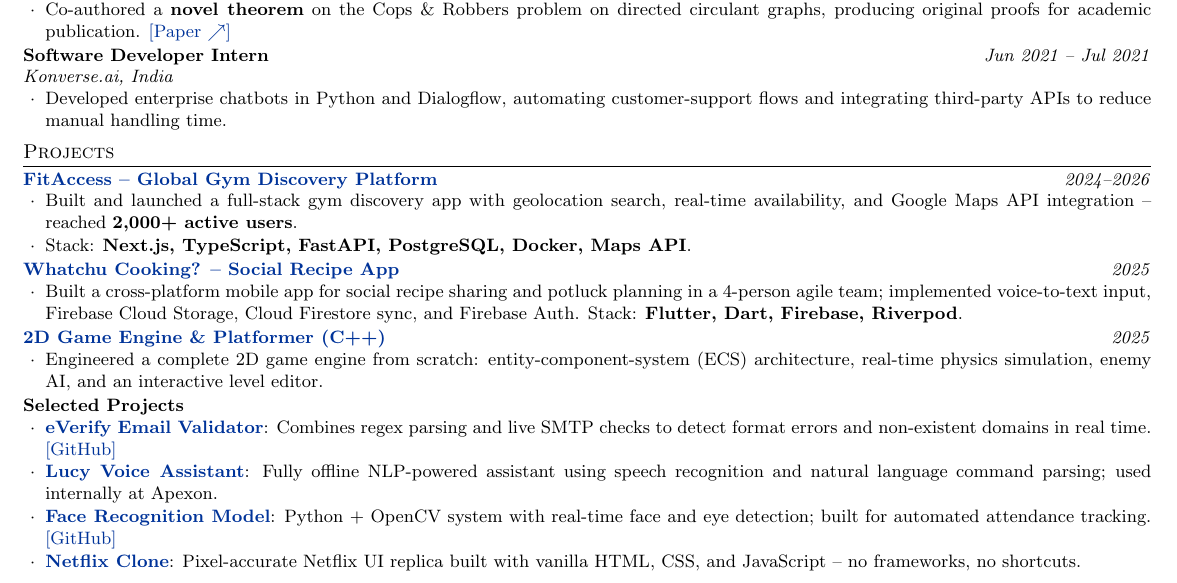
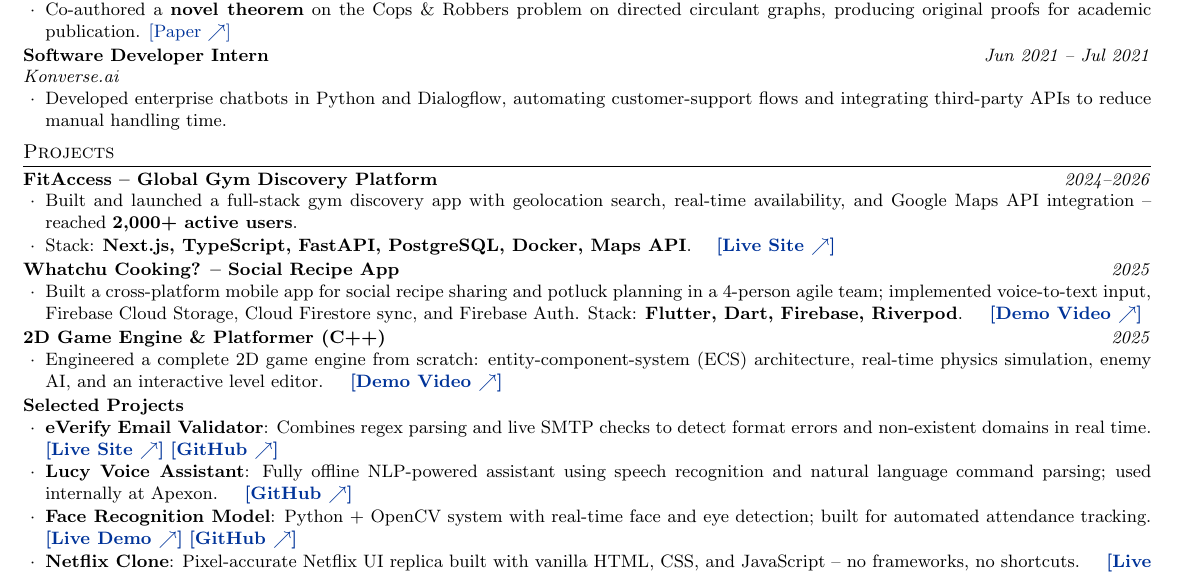
Before and after one commit to vm1610/portfolio, a LaTeX CV (resume.tex): part of the page, cut so that both start at the same text. Compiled offline with pdfLaTeX.

Commit message:
Clarify project links in resume, remove India from Konverse.ai

```diff
--- a/resume.tex
+++ b/resume.tex
@@ -63,7 +63,7 @@
 
 \vspace{1pt}
 \noindent\textbf{Software Developer Intern} \hfill \textit{\small Jun 2021 -- Jul 2021}\\
-\textit{\small Konverse.ai, India}
+\textit{\small Konverse.ai}
 \begin{itemize}
   \item Developed enterprise chatbots in Python and Dialogflow, automating customer-support flows and integrating third-party APIs to reduce manual handling time.
 \end{itemize}
@@ -71,31 +71,31 @@
 % ── PROJECTS ──
 \section{Projects}
 
-\noindent\href{https://fitaccess-global-hub-web-g8rq.vercel.app/}{\textbf{FitAccess -- Global Gym Discovery Platform}} \hfill \textit{\small 2024--2026}
+\noindent\textbf{FitAccess -- Global Gym Discovery Platform} \hfill \textit{\small 2024--2026}
 \begin{itemize}
   \item Built and launched a full-stack gym discovery app with geolocation search, real-time availability, and Google Maps API integration -- reached \textbf{2,000+ active users}.
-  \item Stack: \textbf{Next.js, TypeScript, FastAPI, PostgreSQL, Docker, Maps API}.
+  \item Stack: \textbf{Next.js, TypeScript, FastAPI, PostgreSQL, Docker, Maps API}. \quad \href{https://fitaccess-global-hub-web-g8rq.vercel.app/}{\textbf{[Live Site $\nearrow$]}}
 \end{itemize}
 
 \vspace{1pt}
-\noindent\href{https://youtu.be/VXxmrGYtY_g}{\textbf{Whatchu Cooking? -- Social Recipe App}} \hfill \textit{\small 2025}
+\noindent\textbf{Whatchu Cooking? -- Social Recipe App} \hfill \textit{\small 2025}
 \begin{itemize}
-  \item Built a cross-platform mobile app for social recipe sharing and potluck planning in a 4-person agile team; implemented voice-to-text input, Firebase Cloud Storage, Cloud Firestore sync, and Firebase Auth. Stack: \textbf{Flutter, Dart, Firebase, Riverpod}.
+  \item Built a cross-platform mobile app for social recipe sharing and potluck planning in a 4-person agile team; implemented voice-to-text input, Firebase Cloud Storage, Cloud Firestore sync, and Firebase Auth. Stack: \textbf{Flutter, Dart, Firebase, Riverpod}. \quad \href{https://youtu.be/VXxmrGYtY_g}{\textbf{[Demo Video $\nearrow$]}}
 \end{itemize}
 
 \vspace{1pt}
-\noindent\href{https://youtu.be/HgRQLTaYomY}{\textbf{2D Game Engine \& Platformer (C++)}} \hfill \textit{\small 2025}
+\noindent\textbf{2D Game Engine \& Platformer (C++)} \hfill \textit{\small 2025}
 \begin{itemize}
-  \item Engineered a complete 2D game engine from scratch: entity-component-system (ECS) architecture, real-time physics simulation, enemy AI, and an interactive level editor.
+  \item Engineered a complete 2D game engine from scratch: entity-component-system (ECS) architecture, real-time physics simulation, enemy AI, and an interactive level editor. \quad \href{https://youtu.be/HgRQLTaYomY}{\textbf{[Demo Video $\nearrow$]}}
 \end{itemize}
 
 \vspace{1pt}
 \noindent\textbf{Selected Projects}
 \begin{itemize}
-  \item \href{https://vm1610.github.io/everify/}{\textbf{eVerify Email Validator}}: Combines regex parsing and live SMTP checks to detect format errors and non-existent domains in real time. \href{https://github.com/vm1610/everify}{[GitHub]}
-  \item \href{https://github.com/vm1610/lucy-voice-assistant}{\textbf{Lucy Voice Assistant}}: Fully offline NLP-powered assistant using speech recognition and natural language command parsing; used internally at Apexon.
-  \item \href{https://huggingface.co/spaces/vmanocha/face_recognition}{\textbf{Face Recognition Model}}: Python + OpenCV system with real-time face and eye detection; built for automated attendance tracking. \href{https://github.com/vm1610/face-recognition}{[GitHub]}
-  \item \href{https://vm1610.github.io/netflix-clone/}{\textbf{Netflix Clone}}: Pixel-accurate Netflix UI replica built with vanilla HTML, CSS, and JavaScript -- no frameworks, no shortcuts.
+  \item \textbf{eVerify Email Validator}: Combines regex parsing and live SMTP checks to detect format errors and non-existent domains in real time. \quad \href{https://vm1610.github.io/everify/}{\textbf{[Live Site $\nearrow$]}} \href{https://github.com/vm1610/everify}{\textbf{[GitHub $\nearrow$]}}
+  \item \textbf{Lucy Voice Assistant}: Fully offline NLP-powered assistant using speech recognition and natural language command parsing; used internally at Apexon. \quad \href{https://github.com/vm1610/lucy-voice-assistant}{\textbf{[GitHub $\nearrow$]}}
+  \item \textbf{Face Recognition Model}: Python + OpenCV system with real-time face and eye detection; built for automated attendance tracking. \quad \href{https://huggingface.co/spaces/vmanocha/face_recognition}{\textbf{[Live Demo $\nearrow$]}} \href{https://github.com/vm1610/face-recognition}{\textbf{[GitHub $\nearrow$]}}
+  \item \textbf{Netflix Clone}: Pixel-accurate Netflix UI replica built with vanilla HTML, CSS, and JavaScript -- no frameworks, no shortcuts. \quad \href{https://vm1610.github.io/netflix-clone/}{\textbf{[Live Site $\nearrow$]}}
 \end{itemize}
 
 % ── TECHNICAL SKILLS ──
```
